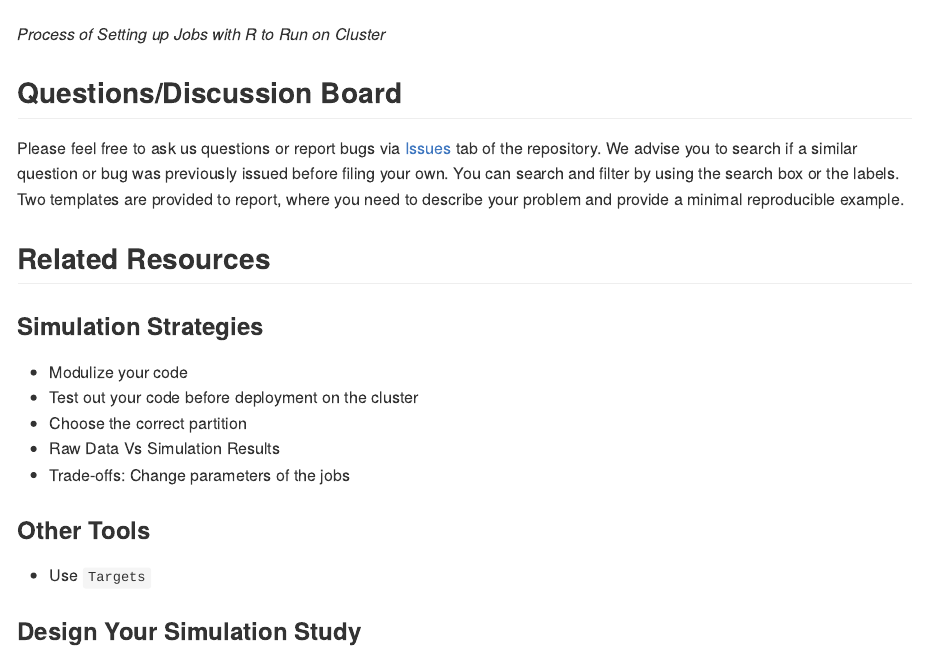
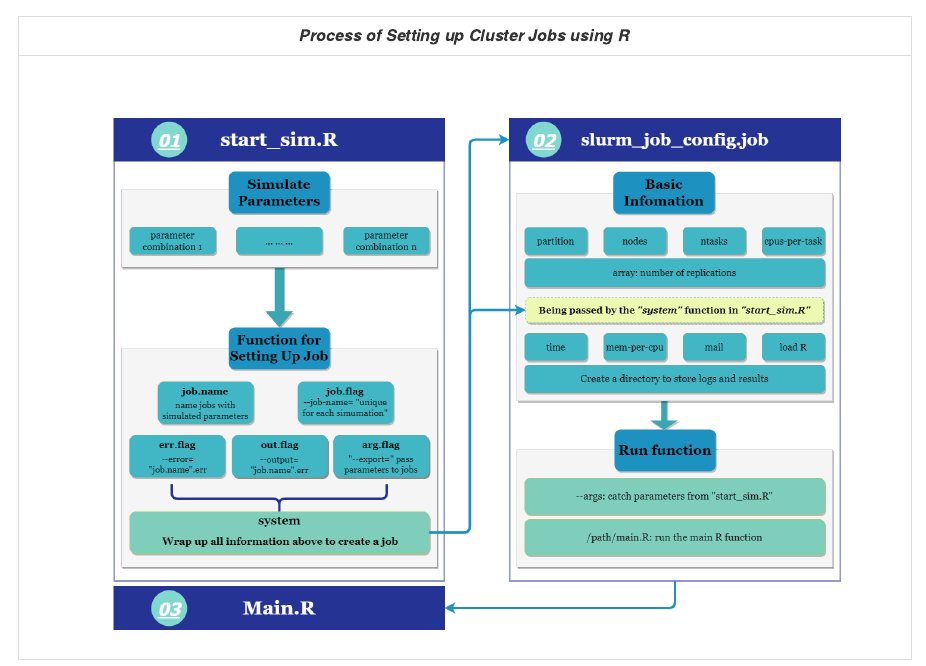
Before and after one commit to boyiguo1/Tutorial-Sim_Cluster_Composer, an R Markdown document (README.Rmd): the page in a window 1100 px wide, from 2340 px down before the commit and from 1740 px down after it, so that both start at the same text. Rendered offline with R 4.5, knitr and Pandoc, with nearby package versions.

Commit message:
Add caption to flowchart

```diff
--- a/README.Rmd
+++ b/README.Rmd
@@ -68,4 +67,7 @@ The main idea of the pipeline is to create an R interface `sim_start.R` where yo
-*Process of Setting up Jobs with R to Run on Cluster*
+|*Process of Setting up Cluster Jobs using R*|
+|:--:|
+|![](figures/chart_01.drawio.png)|
+
 
 
 ## Questions/Discussion Board
```
Also changed, not shown: README.Rmd (1 more changed lines).
